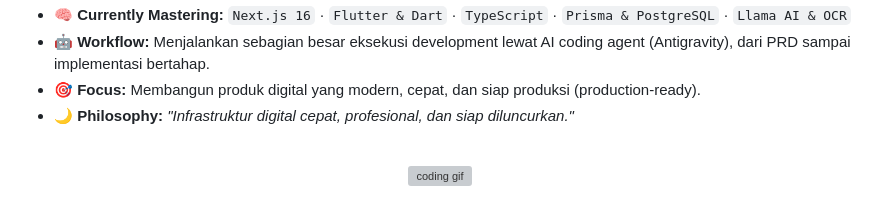
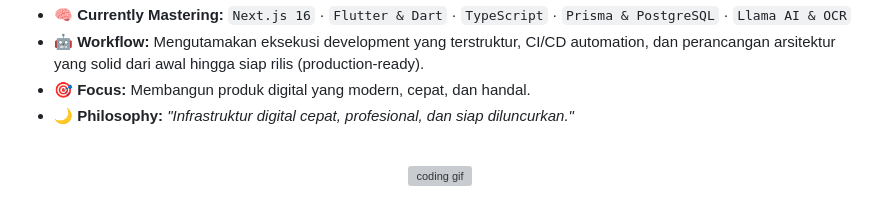
Before and after one commit to kodel-dev/kodel-dev, a Markdown page: README.md, the part around one of its changes. Drawn GitHub-style; grey boxes are pictures that could not be loaded.

```diff
--- a/README.md
+++ b/README.md
@@ -47,6 +47,6 @@
 - 🧠 **Currently Mastering:** `Next.js 16` · `Flutter & Dart` · `TypeScript` · `Prisma & PostgreSQL` · `Llama AI & OCR`
-- 🤖 **Workflow:** Menjalankan sebagian besar eksekusi development lewat AI coding agent (Antigravity), dari PRD sampai implementasi bertahap.
-- 🎯 **Focus:** Membangun produk digital yang modern, cepat, dan siap produksi (production-ready).
+- 🤖 **Workflow:** Mengutamakan eksekusi development yang terstruktur, CI/CD automation, dan perancangan arsitektur yang solid dari awal hingga siap rilis (production-ready).
+- 🎯 **Focus:** Membangun produk digital yang modern, cepat, dan handal.
 - 🌙 **Philosophy:** *"Infrastruktur digital cepat, profesional, dan siap diluncurkan."*
 
 <br/>
```
Also changed, not shown: other parts of README.md (+3 -3 lines).
